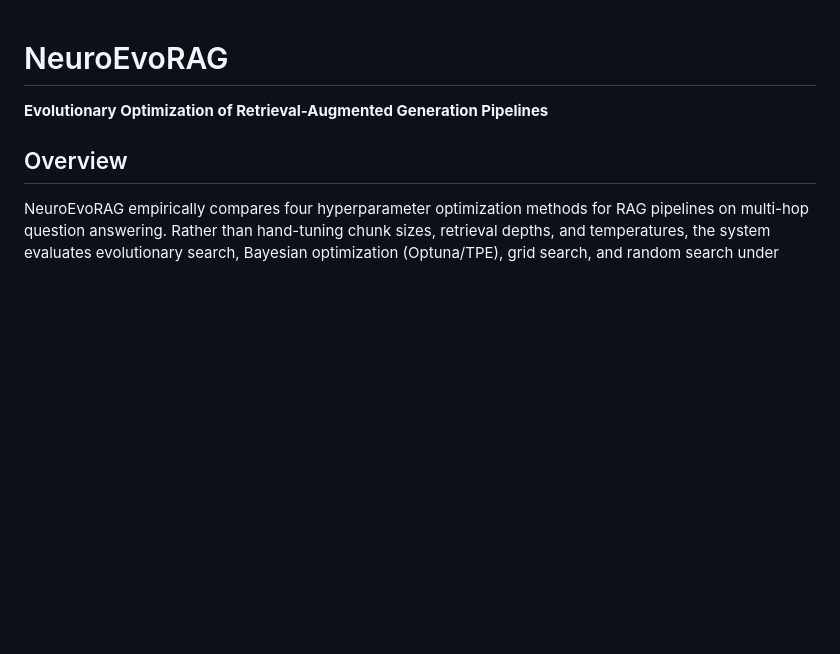
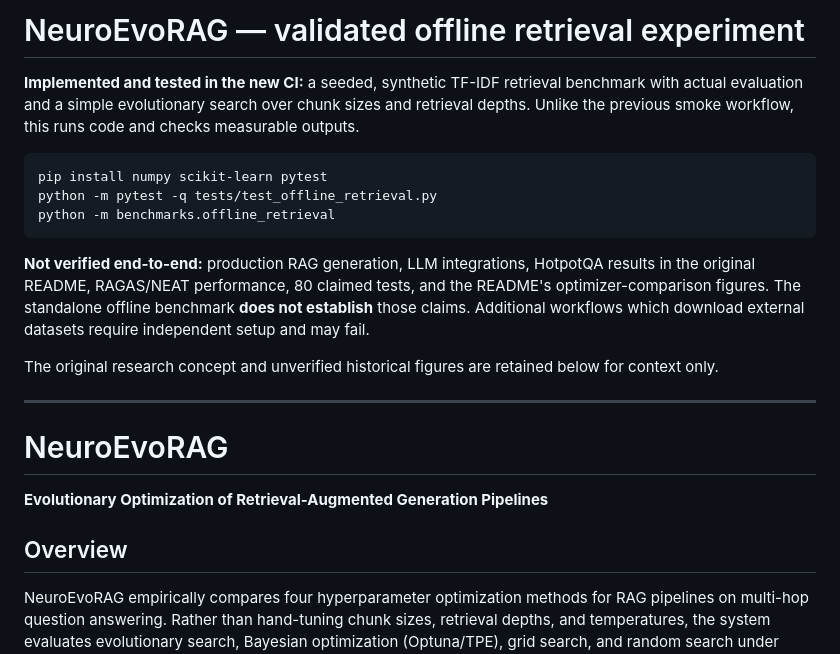
Before and after one commit to jibrankazi/NeuroEvoRAG, a Markdown page: README.md, the part around the change. Drawn GitHub-style; blank space fills up the shorter version.

Commit message:
Disclose actual retrieval benchmark versus unverified full RAG research

````diff
--- a/README.md
+++ b/README.md
@@ -1,3 +1,19 @@
+# NeuroEvoRAG — validated offline retrieval experiment
+
+**Implemented and tested in the new CI:** a seeded, synthetic TF-IDF retrieval benchmark with actual evaluation and a simple evolutionary search over chunk sizes and retrieval depths. Unlike the previous smoke workflow, this runs code and checks measurable outputs.
+
+```sh
+pip install numpy scikit-learn pytest
+python -m pytest -q tests/test_offline_retrieval.py
+python -m benchmarks.offline_retrieval
+```
+
+**Not verified end-to-end:** production RAG generation, LLM integrations, HotpotQA results in the original README, RAGAS/NEAT performance, 80 claimed tests, and the README's optimizer-comparison figures. The standalone offline benchmark **does not establish** those claims. Additional workflows which download external datasets require independent setup and may fail.
+
+The original research concept and unverified historical figures are retained below for context only.
+
+---
+
 # NeuroEvoRAG
 
 **Evolutionary Optimization of Retrieval-Augmented Generation Pipelines**
````
